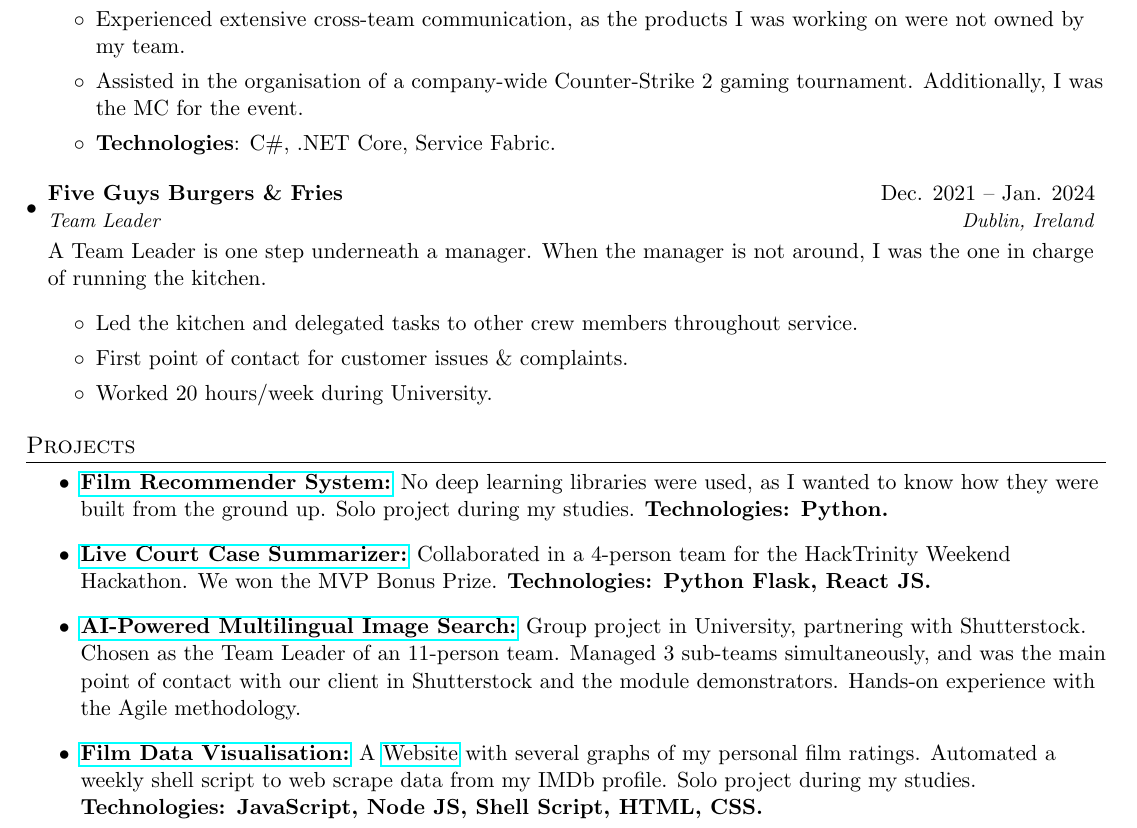
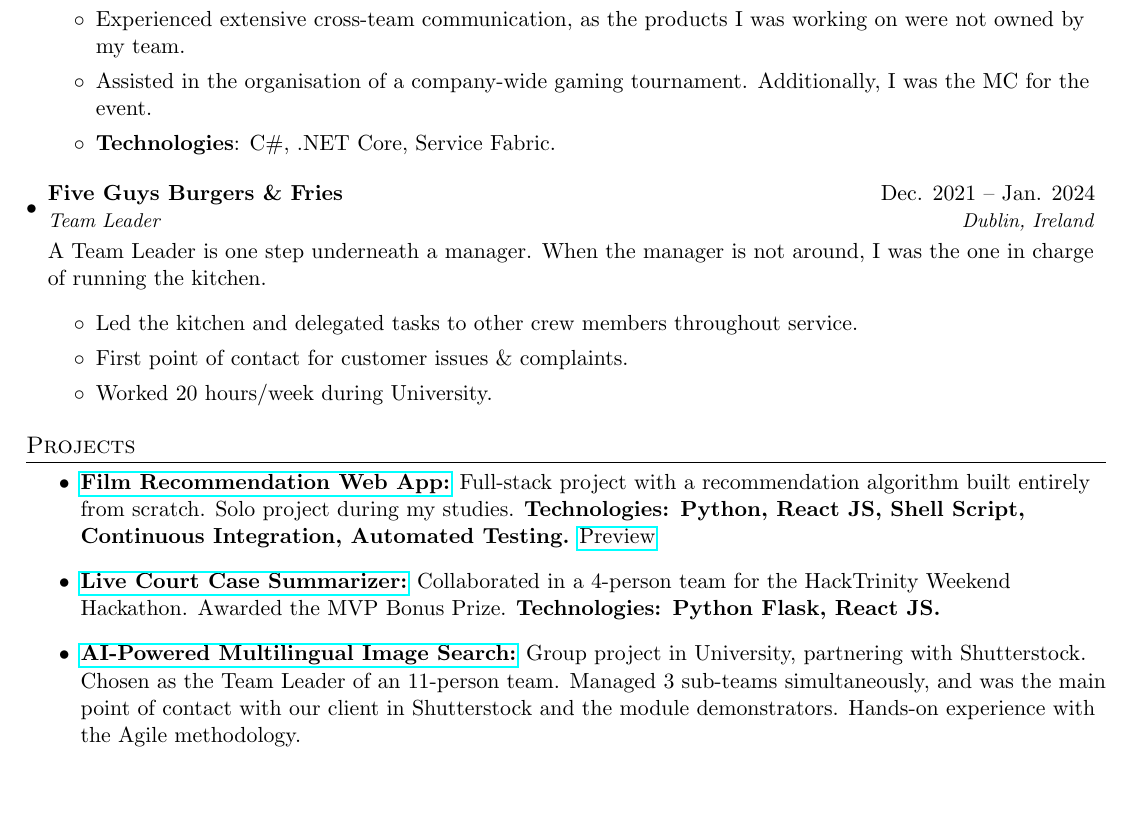
Before and after one commit to brendanmcc02/resume, a LaTeX CV (brendan-mccann-resume.tex): part of the page, cut so that both start at the same text, the shorter picture padded with empty space. Compiled offline with pdfLaTeX.

Commit message:
changes to projects section

```diff
--- a/brendan-mccann-resume.tex
+++ b/brendan-mccann-resume.tex
@@ -101,7 +101,7 @@
 		\item Tasked with migrating a service (processes $\sim$34 billion requests/day) from .NET6 to .NET8
 		\item After completion, my projected was project to save \$520,000 over the next 3 years.
 		\item Experienced extensive cross-team communication, as the products I was working on were not owned by my team.
-		\item Assisted in the organisation of a company-wide Counter-Strike 2 gaming tournament. Additionally, I was the MC for the event.
+		\item Assisted in the organisation of a company-wide gaming tournament. Additionally, I was the MC for the event.
 		\item \textbf{Technologies}: C\#, .NET Core, Service Fabric.
 	\end{itemize}
 
@@ -121,10 +121,9 @@
 	%-----------PROJECTS-----------------
 	\section{Projects}
 	\begin{itemize}
-		\item \textbf{\href{https://github.com/brendanmcc02/film-rec}{Film Recommender System:}} No deep learning libraries were used, as I wanted to know how they were built from the ground up. Solo project during my studies. \textbf{Technologies: Python.}
-		\item \textbf{\href{https://github.com/hacktrinity-unreal/live-summariser}{Live Court Case Summarizer:}} Collaborated in a 4-person team for the HackTrinity Weekend Hackathon. We won the MVP Bonus Prize. \textbf{Technologies: Python Flask, React JS.}
+		\item \textbf{\href{https://github.com/brendanmcc02/film-rec}{Film Recommendation Web App:}} Full-stack project with a recommendation algorithm built entirely from scratch. Solo project during my studies. \textbf{Technologies: Python, React JS, Shell Script, Continuous Integration, Automated Testing.} \href{https://film-rec.onrender.com}{Preview}
+		\item \textbf{\href{https://github.com/hacktrinity-unreal/live-summariser}{Live Court Case Summarizer:}} Collaborated in a 4-person team for the HackTrinity Weekend Hackathon. Awarded the MVP Bonus Prize. \textbf{Technologies: Python Flask, React JS.}
 		\item \textbf{\href{https://github.com/Sweng-Group-4/sweng-group-4}{AI-Powered Multilingual Image Search:}} Group project in University, partnering with Shutterstock. Chosen as the Team Leader of an 11-person team. Managed 3 sub-teams simultaneously, and was the main point of contact with our client in Shutterstock and the module demonstrators. Hands-on experience with the Agile methodology.
-		\item \textbf{\href{https://github.com/hacktrinity-unreal/live-summariser}{Film Data Visualisation:}} A \href{https://brendanmcc02.github.io/film-data-vis/web/index.html}{Website} with several graphs of my personal film ratings. Automated a weekly shell script to web scrape data from my IMDb profile. Solo project during my studies. \textbf{Technologies: JavaScript, Node JS, Shell Script, HTML, CSS.}
 	\end{itemize}
 
 	%-------------------------------------------
```
Also changed, not shown: brendan-mccann-resume.pdf.
